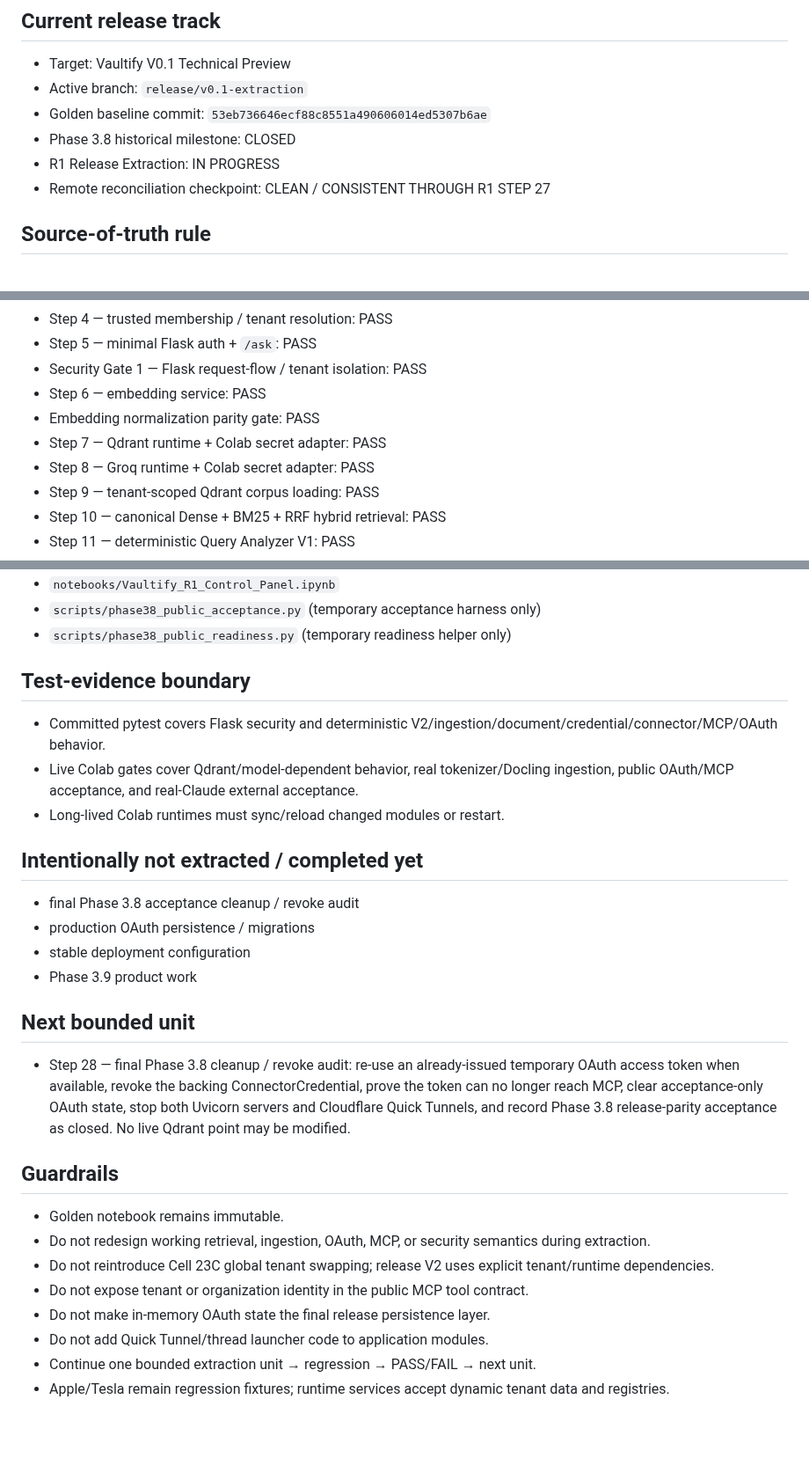
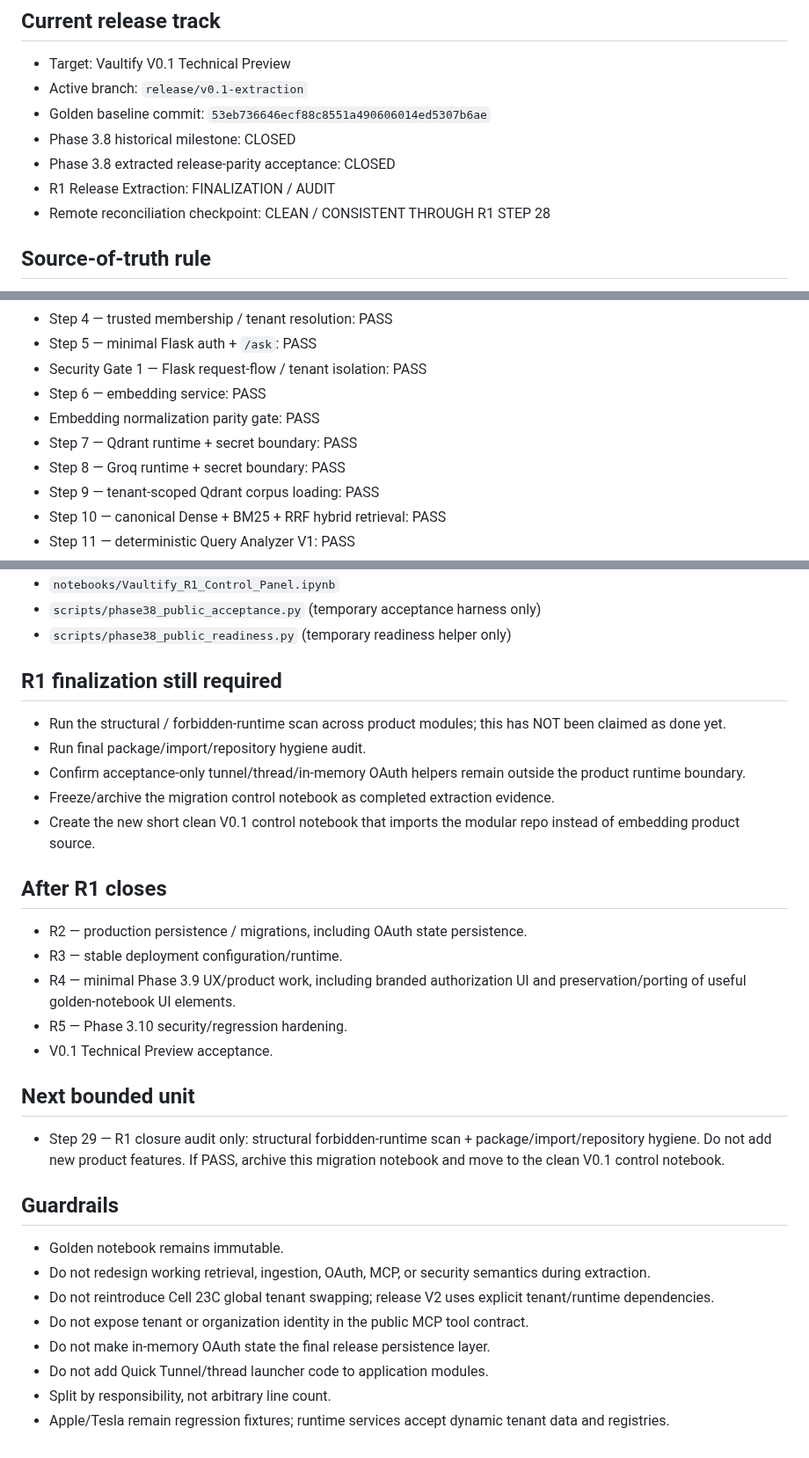
Before and after one commit to IhabAltekreeti/vaultify, a Markdown page: RELEASE_STATE.md, 3 parts joined by grey strips. Shown at 88% size. Drawn GitHub-style.

```diff
--- a/RELEASE_STATE.md
+++ b/RELEASE_STATE.md
@@ -5,8 +5,9 @@
 - Active branch: `release/v0.1-extraction`
 - Golden baseline commit: `53eb736646ecf88c8551a490606014ed5307b6ae`
 - Phase 3.8 historical milestone: CLOSED
-- R1 Release Extraction: IN PROGRESS
-- Remote reconciliation checkpoint: CLEAN / CONSISTENT THROUGH R1 STEP 27
+- Phase 3.8 extracted release-parity acceptance: CLOSED
+- R1 Release Extraction: FINALIZATION / AUDIT
+- Remote reconciliation checkpoint: CLEAN / CONSISTENT THROUGH R1 STEP 28
 
 ## Source-of-truth rule
 1. Golden notebook saved code + outputs
@@ -25,8 +26,8 @@ The golden notebook remains immutable. The Python export is derived and may cont
 - Security Gate 1 — Flask request-flow / tenant isolation: PASS
 - Step 6 — embedding service: PASS
 - Embedding normalization parity gate: PASS
-- Step 7 — Qdrant runtime + Colab secret adapter: PASS
-- Step 8 — Groq runtime + Colab secret adapter: PASS
+- Step 7 — Qdrant runtime + secret boundary: PASS
+- Step 8 — Groq runtime + secret boundary: PASS
 - Step 9 — tenant-scoped Qdrant corpus loading: PASS
 - Step 10 — canonical Dense + BM25 + RRF hybrid retrieval: PASS
 - Step 11 — deterministic Query Analyzer V1: PASS
@@ -107,19 +110,22 @@ The golden notebook remains immutable. The Python export is derived and may cont
 - `scripts/phase38_public_acceptance.py` (temporary acceptance harness only)
 - `scripts/phase38_public_readiness.py` (temporary readiness helper only)
 
-## Test-evidence boundary
-- Committed pytest covers Flask security and deterministic V2/ingestion/document/credential/connector/MCP/OAuth behavior.
-- Live Colab gates cover Qdrant/model-dependent behavior, real tokenizer/Docling ingestion, public OAuth/MCP acceptance, and real-Claude external acceptance.
-- Long-lived Colab runtimes must sync/reload changed modules or restart.
+## R1 finalization still required
+- Run the structural / forbidden-runtime scan across product modules; this has NOT been claimed as done yet.
+- Run final package/import/repository hygiene audit.
+- Confirm acceptance-only tunnel/thread/in-memory OAuth helpers remain outside the product runtime boundary.
+- Freeze/archive the migration control notebook as completed extraction evidence.
+- Create the new short clean V0.1 control notebook that imports the modular repo instead of embedding product source.
 
-## Intentionally not extracted / completed yet
-- final Phase 3.8 acceptance cleanup / revoke audit
-- production OAuth persistence / migrations
-- stable deployment configuration
-- Phase 3.9 product work
+## After R1 closes
+- R2 — production persistence / migrations, including OAuth state persistence.
+- R3 — stable deployment configuration/runtime.
+- R4 — minimal Phase 3.9 UX/product work, including branded authorization UI and preservation/porting of useful golden-notebook UI elements.
+- R5 — Phase 3.10 security/regression hardening.
+- V0.1 Technical Preview acceptance.
 
 ## Next bounded unit
-- Step 28 — final Phase 3.8 cleanup / revoke audit: re-use an already-issued temporary OAuth access token when available, revoke the backing ConnectorCredential, prove the token can no longer reach MCP, clear acceptance-only OAuth state, stop both Uvicorn servers and Cloudflare Quick Tunnels, and record Phase 3.8 release-parity acceptance as closed. No live Qdrant point may be modified.
+- Step 29 — R1 closure audit only: structural forbidden-runtime scan + package/import/repository hygiene. Do not add new product features. If PASS, archive this migration notebook and move to the clean V0.1 control notebook.
 
 ## Guardrails
 - Golden notebook remains immutable.
@@ -128,5 +134,5 @@ The golden notebook remains immutable. The Python export is derived and may cont
 - Do not expose tenant or organization identity in the public MCP tool contract.
 - Do not make in-memory OAuth state the final release persistence layer.
 - Do not add Quick Tunnel/thread launcher code to application modules.
-- Continue one bounded extraction unit → regression → PASS/FAIL → next unit.
+- Split by responsibility, not arbitrary line count.
 - Apple/Tesla remain regression fixtures; runtime services accept dynamic tenant data and registries.
```
Also changed, not shown: other parts of RELEASE_STATE.md (+27 -25 lines).
